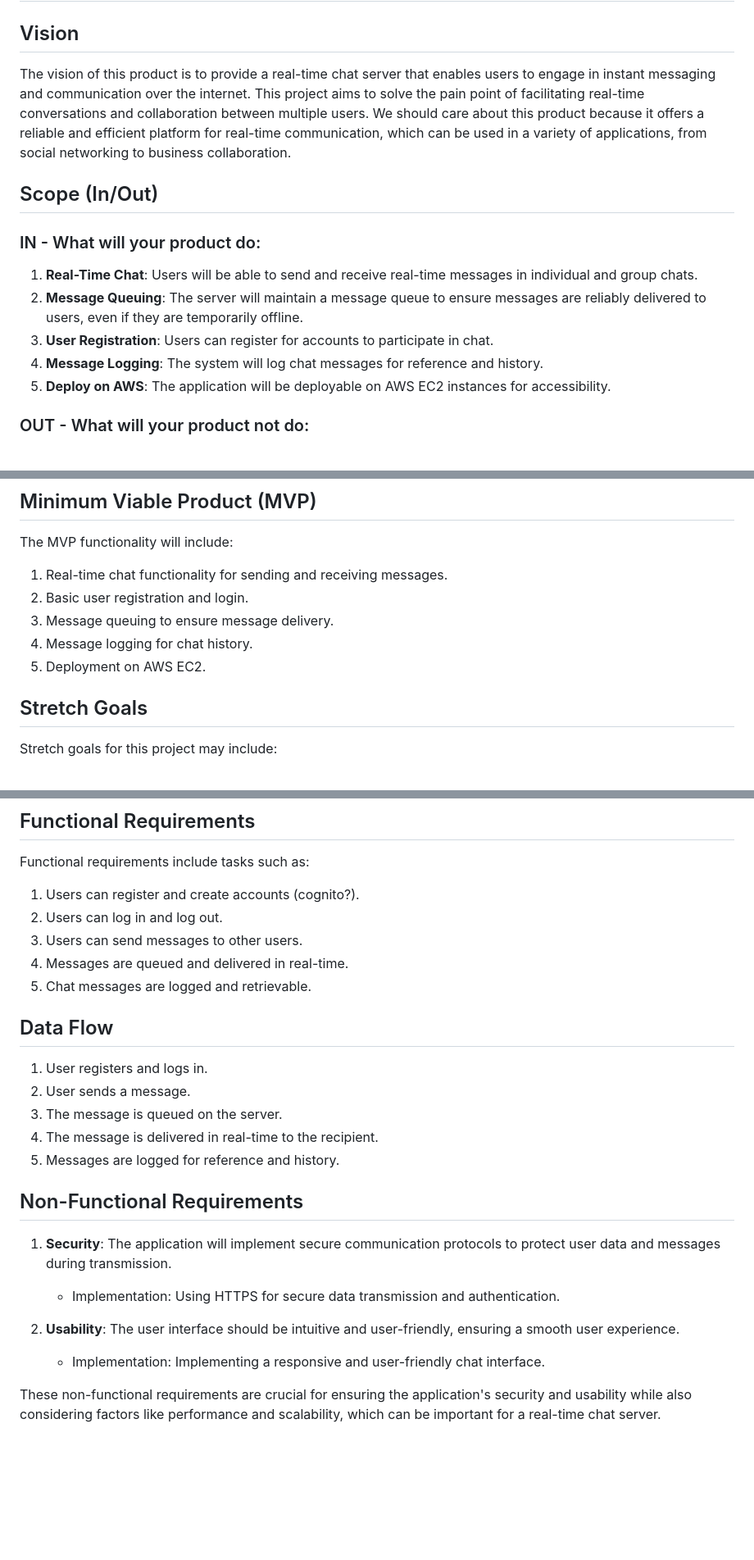
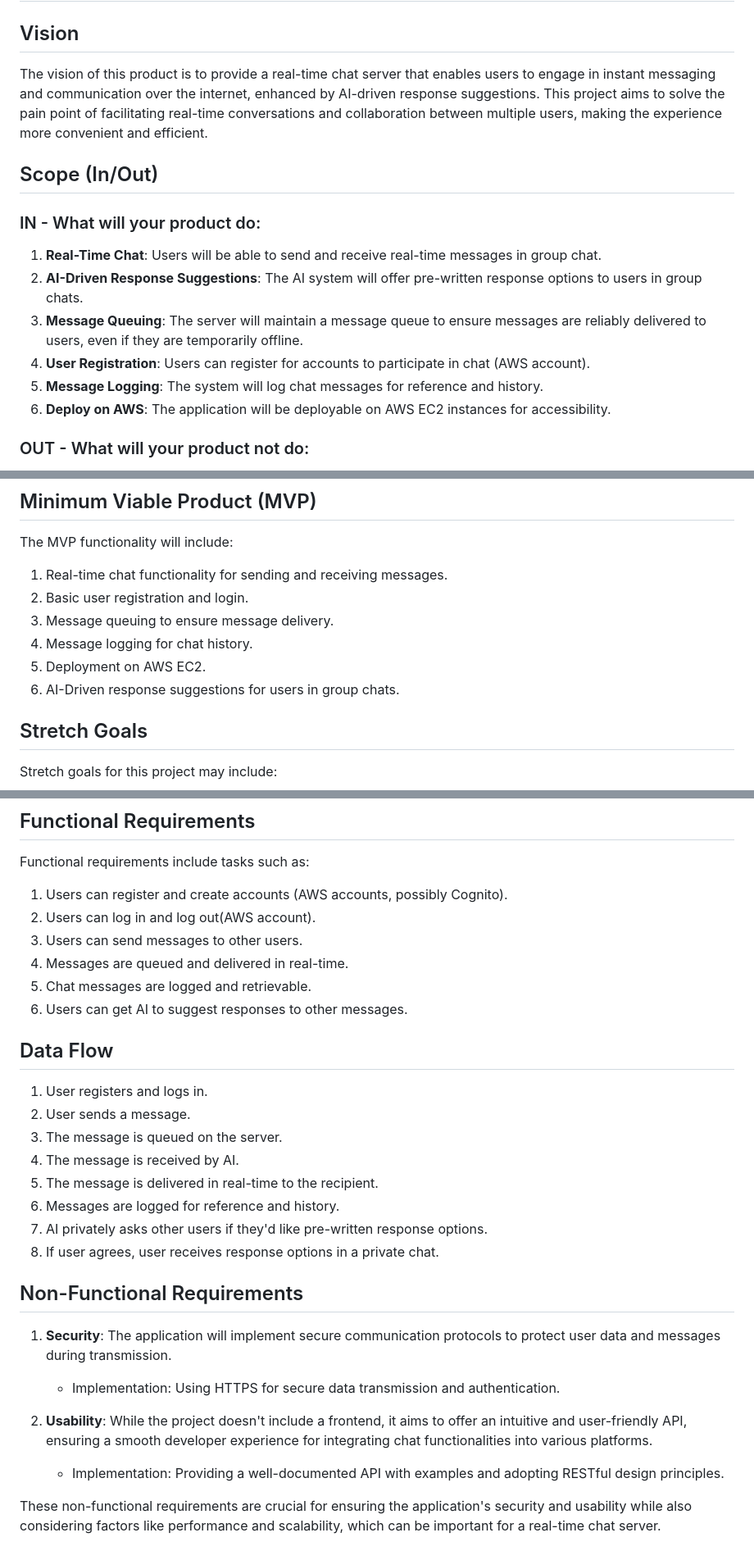
Before and after one commit to JustTalkChat/just-talk-chat, a Markdown page: requirements.md, 3 parts joined by grey strips. Shown at 82% size. Rendered like a GitHub page; blank space fills up the shorter version.

Commit message:
updated requirements

```diff
--- a/requirements.md
+++ b/requirements.md
@@ -2,17 +2,18 @@
 
 ## Vision
 
-The vision of this product is to provide a real-time chat server that enables users to engage in instant messaging and communication over the internet. This project aims to solve the pain point of facilitating real-time conversations and collaboration between multiple users. We should care about this product because it offers a reliable and efficient platform for real-time communication, which can be used in a variety of applications, from social networking to business collaboration.
+The vision of this product is to provide a real-time chat server that enables users to engage in instant messaging and communication over the internet, enhanced by AI-driven response suggestions. This project aims to solve the pain point of facilitating real-time conversations and collaboration between multiple users, making the experience more convenient and efficient.
 
 ## Scope (In/Out)
 
 ### IN - What will your product do:
 
-1. **Real-Time Chat**: Users will be able to send and receive real-time messages in individual and group chats.
-2. **Message Queuing**: The server will maintain a message queue to ensure messages are reliably delivered to users, even if they are temporarily offline.
-3. **User Registration**: Users can register for accounts to participate in chat.
-4. **Message Logging**: The system will log chat messages for reference and history.
-5. **Deploy on AWS**: The application will be deployable on AWS EC2 instances for accessibility.
+1. **Real-Time Chat**: Users will be able to send and receive real-time messages in group chat.
+2. **AI-Driven Response Suggestions**: The AI system will offer pre-written response options to users in group chats.
+3. **Message Queuing**: The server will maintain a message queue to ensure messages are reliably delivered to users, even if they are temporarily offline.
+4. **User Registration**: Users can register for accounts to participate in chat (AWS account).
+5. **Message Logging**: The system will log chat messages for reference and history.
+6. **Deploy on AWS**: The application will be deployable on AWS EC2 instances for accessibility.
 
 ### OUT - What will your product not do:
 
@@ -28,6 +29,7 @@ The MVP functionality will include:
 3. Message queuing to ensure message delivery.
 4. Message logging for chat history.
 5. Deployment on AWS EC2.
+6. AI-Driven response suggestions for users in group chats.
 
 ## Stretch Goals
 
@@ -43,19 +45,23 @@ Stretch goals for this project may include:
 
 Functional requirements include tasks such as:
 
-1. Users can register and create accounts (cognito?).
-2. Users can log in and log out.
+1. Users can register and create accounts (AWS accounts, possibly Cognito).
+2. Users can log in and log out(AWS account).
 3. Users can send messages to other users.
 4. Messages are queued and delivered in real-time.
 5. Chat messages are logged and retrievable.
+6. Users can get AI to suggest responses to other messages.
 
 ## Data Flow
 
 1. User registers and logs in.
 2. User sends a message.
 3. The message is queued on the server.
-4. The message is delivered in real-time to the recipient.
-5. Messages are logged for reference and history.
+4. The message is received by AI.
+5. The message is delivered in real-time to the recipient.
+6. Messages are logged for reference and history.
+7. AI privately asks other users if they'd like pre-written response options.
+8. If user agrees, user receives response options in a private chat.
 
 ## Non-Functional Requirements
 
@@ -63,8 +69,8 @@ Functional requirements include tasks such as:
 
    - Implementation: Using HTTPS for secure data transmission and authentication.
 
-2. **Usability**: The user interface should be intuitive and user-friendly, ensuring a smooth user experience.
+2. **Usability**: While the project doesn't include a frontend, it aims to offer an intuitive and user-friendly API, ensuring a smooth developer experience for integrating chat functionalities into various platforms.
 
-   - Implementation: Implementing a responsive and user-friendly chat interface.
+   - Implementation: Providing a well-documented API with examples and adopting RESTful design principles.
 
 These non-functional requirements are crucial for ensuring the application's security and usability while also considering factors like performance and scalability, which can be important for a real-time chat server.
```
